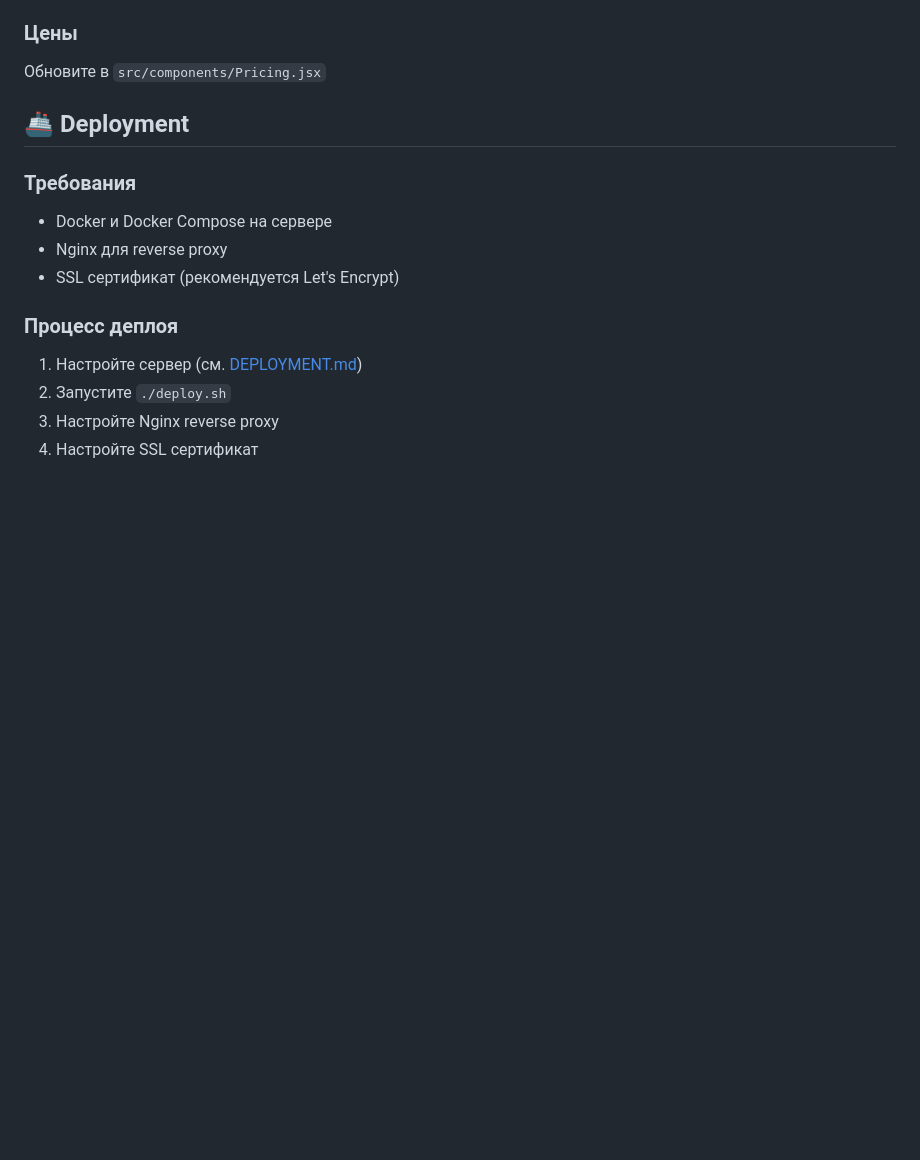
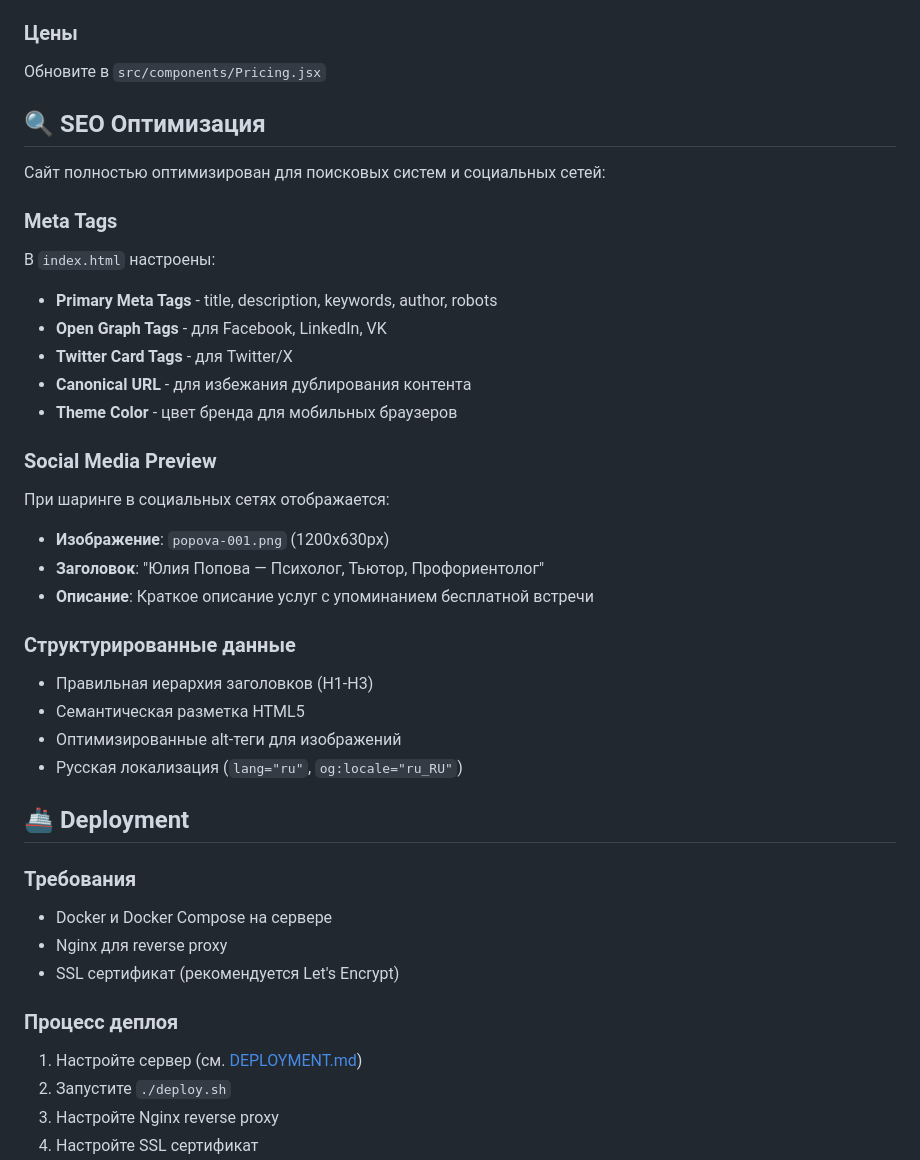
Before and after one commit to ungattocinereo/Giulia, a Markdown page: README.md, the part around the change printed below. GitHub-like rendering; blank space fills up the shorter version.

```diff
--- a/README.md
+++ b/README.md
@@ -187,6 +195,33 @@ VITE_TELEGRAM_CHAT_ID=      # ID чата для уведомлений
 ### Цены
 
 Обновите в `src/components/Pricing.jsx`
+
+## 🔍 SEO Оптимизация
+
+Сайт полностью оптимизирован для поисковых систем и социальных сетей:
+
+### Meta Tags
+
+В `index.html` настроены:
+- **Primary Meta Tags** - title, description, keywords, author, robots
+- **Open Graph Tags** - для Facebook, LinkedIn, VK
+- **Twitter Card Tags** - для Twitter/X
+- **Canonical URL** - для избежания дублирования контента
+- **Theme Color** - цвет бренда для мобильных браузеров
+
+### Social Media Preview
+
+При шаринге в социальных сетях отображается:
+- **Изображение**: `popova-001.png` (1200x630px)
+- **Заголовок**: "Юлия Попова — Психолог, Тьютор, Профориентолог"
+- **Описание**: Краткое описание услуг с упоминанием бесплатной встречи
+
+### Структурированные данные
+
+- Правильная иерархия заголовков (H1-H3)
+- Семантическая разметка HTML5
+- Оптимизированные alt-теги для изображений
+- Русская локализация (`lang="ru"`, `og:locale="ru_RU"`)
 
 ## 🚢 Deployment
 
```
Also changed, not shown: other parts of README.md (+34 -26 lines).
